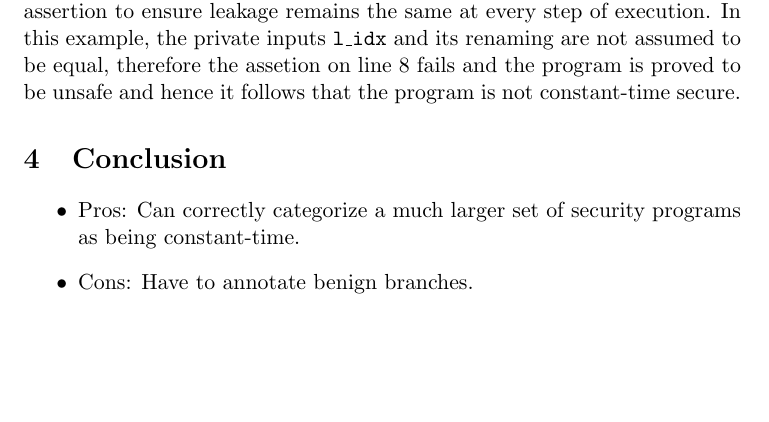
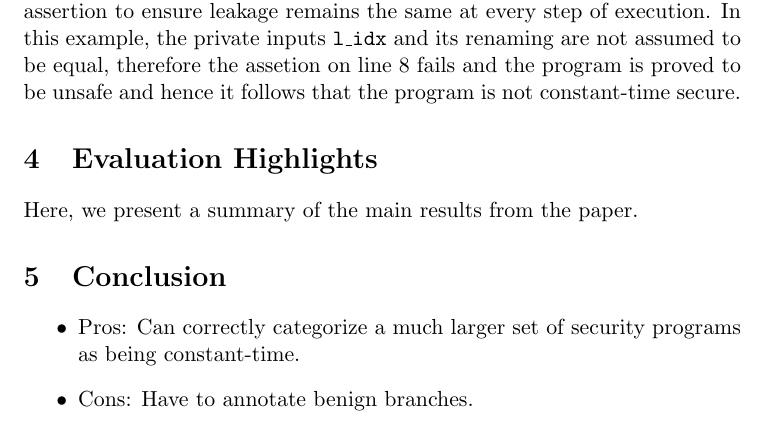
Before and after one commit to mayyxeng/cs-550, a LaTeX document (project/report/template.tex, which reads project/report/results.tex): part of page 4 of 5, cut so that both start at the same text, the shorter picture padded with empty space. Compiled offline with pdfLaTeX.

Commit message:
Skeleton for results

```diff
--- /dev/null
+++ b/project/report/results.tex
@@ -0,0 +1,4 @@
+\section{Evaluation Highlights}
+\label{results}
+
+Here, we present a summary of the main results from the paper.
--- a/project/report/template.tex
+++ b/project/report/template.tex
@@ -71,6 +71,8 @@
 
 \input{body}
 
+\input{results}
+
 \input{conclusion}
 
 \bibliographystyle{plain}
```
Also changed, not shown: project/report/biblio.bib (line endings or trailing spaces).
